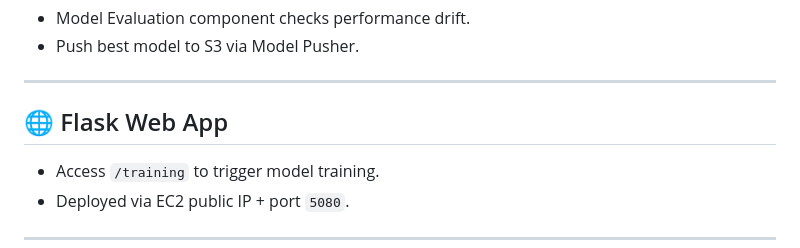
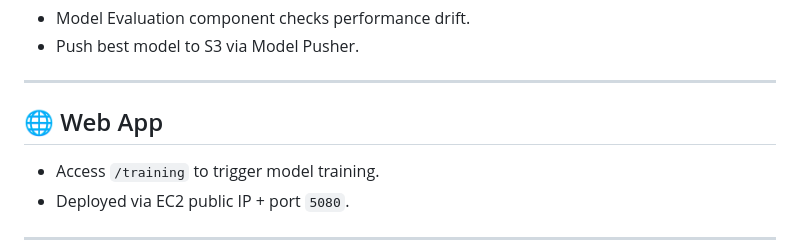
Before and after one commit to abhishekmayya/CREDIT-CARD-DEFAULT-PREDICTION-ML, a Markdown page: README.md, the part around the change. Rendered like a GitHub page.

```diff
--- a/README.md
+++ b/README.md
@@ -155,7 +155,7 @@ export AWS_SECRET_ACCESS_KEY="..."
 
 ---
 
-## 🌐 Flask Web App
+## 🌐 Web App
 
 * Access `/training` to trigger model training.
 * Deployed via EC2 public IP + port `5080`.
```
